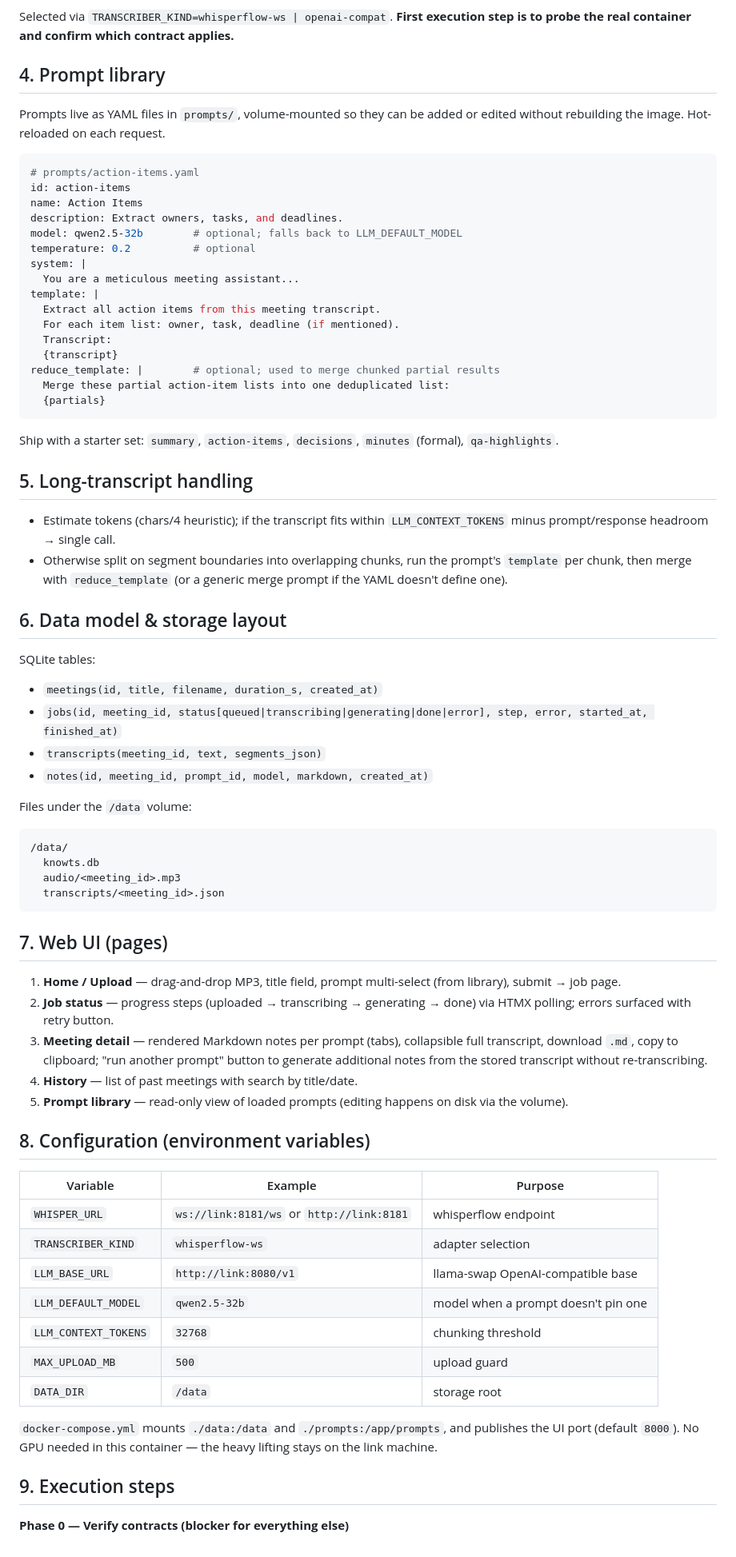
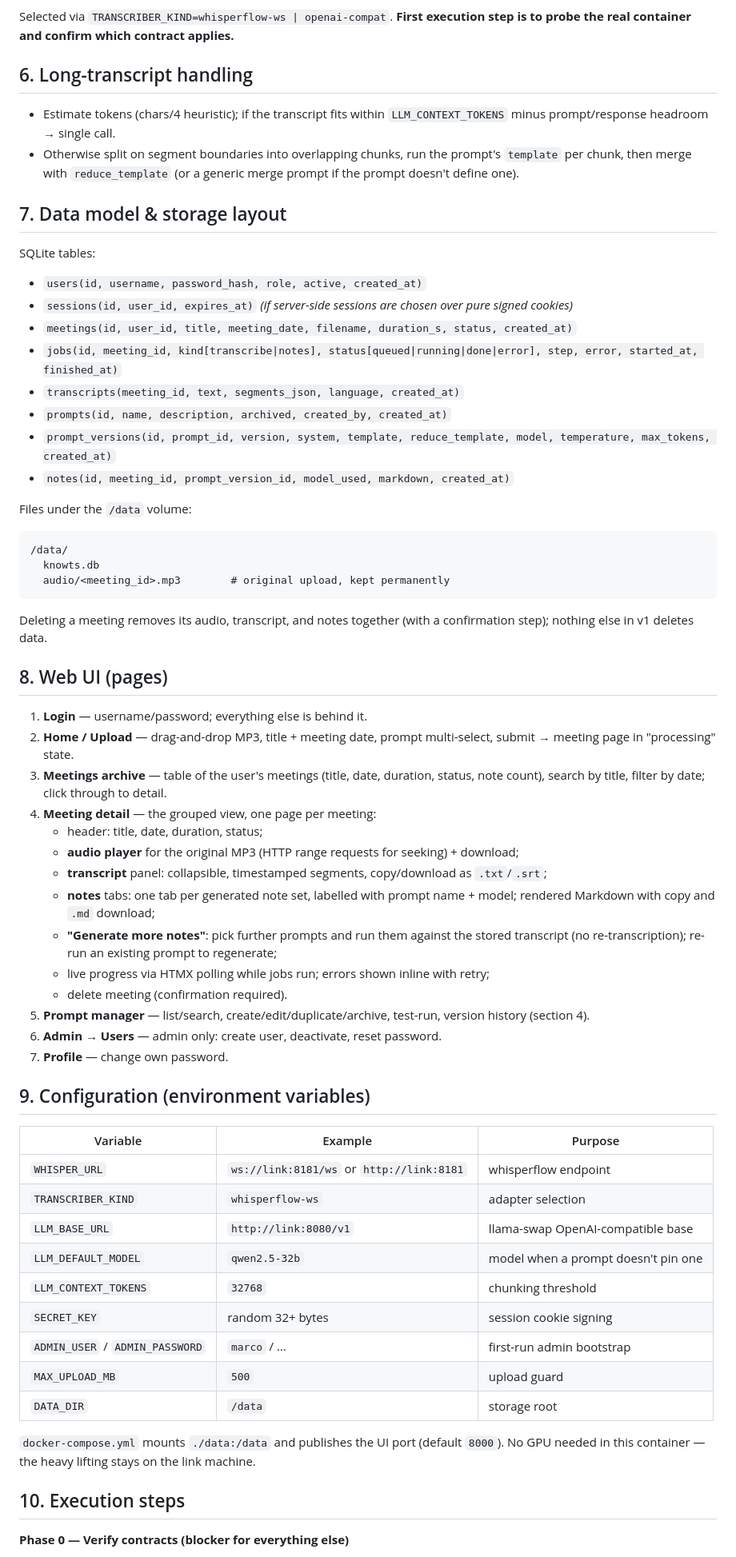
Before and after one commit to codex666-cenotaph/knowts, a Markdown page: PLAN.md, the part around one of its changes. Shown at 80% size. Rendered like a GitHub page.

````diff
--- a/PLAN.md
+++ b/PLAN.md
@@ -72,72 +132,60 @@ knowts will use a small **transcriber adapter interface** with two implementatio
 Selected via `TRANSCRIBER_KIND=whisperflow-ws | openai-compat`. **First execution
 step is to probe the real container and confirm which contract applies.**
 
-## 4. Prompt library
-
-Prompts live as YAML files in `prompts/`, volume-mounted so they can be added or
-edited without rebuilding the image. Hot-reloaded on each request.
-
-```yaml
-# prompts/action-items.yaml
-id: action-items
-name: Action Items
-description: Extract owners, tasks, and deadlines.
-model: qwen2.5-32b        # optional; falls back to LLM_DEFAULT_MODEL
-temperature: 0.2          # optional
-system: |
-  You are a meticulous meeting assistant...
-template: |
-  Extract all action items from this meeting transcript.
-  For each item list: owner, task, deadline (if mentioned).
-  Transcript:
-  {transcript}
-reduce_template: |        # optional; used to merge chunked partial results
-  Merge these partial action-item lists into one deduplicated list:
-  {partials}
-```
-
-Ship with a starter set: `summary`, `action-items`, `decisions`, `minutes`
-(formal), `qa-highlights`.
-
-## 5. Long-transcript handling
+## 6. Long-transcript handling
 
 - Estimate tokens (chars/4 heuristic); if the transcript fits within
   `LLM_CONTEXT_TOKENS` minus prompt/response headroom → single call.
-- Otherwise split on segment boundaries into overlapping chunks, run the
-  prompt's `template` per chunk, then merge with `reduce_template` (or a
-  generic merge prompt if the YAML doesn't define one).
+- Otherwise split on segment boundaries into overlapping chunks, run the prompt's
+  `template` per chunk, then merge with `reduce_template` (or a generic merge
+  prompt if the prompt doesn't define one).
 
-## 6. Data model & storage layout
+## 7. Data model & storage layout
 
 SQLite tables:
-- `meetings(id, title, filename, duration_s, created_at)`
-- `jobs(id, meeting_id, status[queued|transcribing|generating|done|error], step, error, started_at, finished_at)`
-- `transcripts(meeting_id, text, segments_json)`
-- `notes(id, meeting_id, prompt_id, model, markdown, created_at)`
+
+- `users(id, username, password_hash, role, active, created_at)`
+- `sessions(id, user_id, expires_at)` *(if server-side sessions are chosen over pure signed cookies)*
+- `meetings(id, user_id, title, meeting_date, filename, duration_s, status, created_at)`
+- `jobs(id, meeting_id, kind[transcribe|notes], status[queued|running|done|error], step, error, started_at, finished_at)`
+- `transcripts(meeting_id, text, segments_json, language, created_at)`
+- `prompts(id, name, description, archived, created_by, created_at)`
+- `prompt_versions(id, prompt_id, version, system, template, reduce_template, model, temperature, max_tokens, created_at)`
+- `notes(id, meeting_id, prompt_version_id, model_used, markdown, created_at)`
 
 Files under the `/data` volume:
 ```
 /data/
   knowts.db
-  audio/<meeting_id>.mp3
-  transcripts/<meeting_id>.json
+  audio/<meeting_id>.mp3        # original upload, kept permanently
 ```
 
-## 7. Web UI (pages)
+Deleting a meeting removes its audio, transcript, and notes together (with a
+confirmation step); nothing else in v1 deletes data.
 
-1. **Home / Upload** — drag-and-drop MP3, title field, prompt multi-select
-   (from library), submit → job page.
-2. **Job status** — progress steps (uploaded → transcribing → generating →
-   done) via HTMX polling; errors surfaced with retry button.
-3. **Meeting detail** — rendered Markdown notes per prompt (tabs), collapsible
-   full transcript, download `.md`, copy to clipboard; "run another prompt"
-   button to generate additional notes from the stored transcript without
-   re-transcribing.
-4. **History** — list of past meetings with search by title/date.
-5. **Prompt library** — read-only view of loaded prompts (editing happens on
-   disk via the volume).
+## 8. Web UI (pages)
 
-## 8. Configuration (environment variables)
+1. **Login** — username/password; everything else is behind it.
+2. **Home / Upload** — drag-and-drop MP3, title + meeting date, prompt multi-select,
+   submit → meeting page in "processing" state.
+3. **Meetings archive** — table of the user's meetings (title, date, duration,
+   status, note count), search by title, filter by date; click through to detail.
+4. **Meeting detail** — the grouped view, one page per meeting:
+   - header: title, date, duration, status;
+   - **audio player** for the original MP3 (HTTP range requests for seeking) + download;
+   - **transcript** panel: collapsible, timestamped segments, copy/download as `.txt`/`.srt`;
+   - **notes** tabs: one tab per generated note set, labelled with prompt name +
+     model; rendered Markdown with copy and `.md` download;
+   - **"Generate more notes"**: pick further prompts and run them against the stored
+     transcript (no re-transcription); re-run an existing prompt to regenerate;
+   - live progress via HTMX polling while jobs run; errors shown inline with retry;
+   - delete meeting (confirmation required).
+5. **Prompt manager** — list/search, create/edit/duplicate/archive, test-run,
+   version history (section 4).
+6. **Admin → Users** — admin only: create user, deactivate, reset password.
+7. **Profile** — change own password.
+
+## 9. Configuration (environment variables)
 
 | Variable | Example | Purpose |
 |---|---|---|
@@ -146,14 +194,16 @@ Files under the `/data` volume:
 | `LLM_BASE_URL` | `http://link:8080/v1` | llama-swap OpenAI-compatible base |
 | `LLM_DEFAULT_MODEL` | `qwen2.5-32b` | model when a prompt doesn't pin one |
 | `LLM_CONTEXT_TOKENS` | `32768` | chunking threshold |
+| `SECRET_KEY` | random 32+ bytes | session cookie signing |
+| `ADMIN_USER` / `ADMIN_PASSWORD` | `marco` / … | first-run admin bootstrap |
 | `MAX_UPLOAD_MB` | `500` | upload guard |
 | `DATA_DIR` | `/data` | storage root |
 
-`docker-compose.yml` mounts `./data:/data` and `./prompts:/app/prompts`, and
-publishes the UI port (default `8000`). No GPU needed in this container — the
-heavy lifting stays on the link machine.
+`docker-compose.yml` mounts `./data:/data` and publishes the UI port (default
+`8000`). No GPU needed in this container — the heavy lifting stays on the link
+machine.
 
-## 9. Execution steps
+## 10. Execution steps
 
 **Phase 0 — Verify contracts (blocker for everything else)**
 1. Probe the running whisperflow container (`/health`, try `/v1/audio/transcriptions`, try WS `/ws`) and record the actual API shape, port, and audio format expectations.
````
Also changed, not shown: other parts of PLAN.md (+95 -33 lines).
